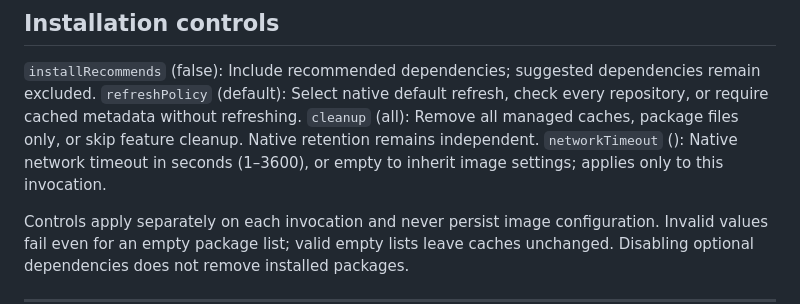
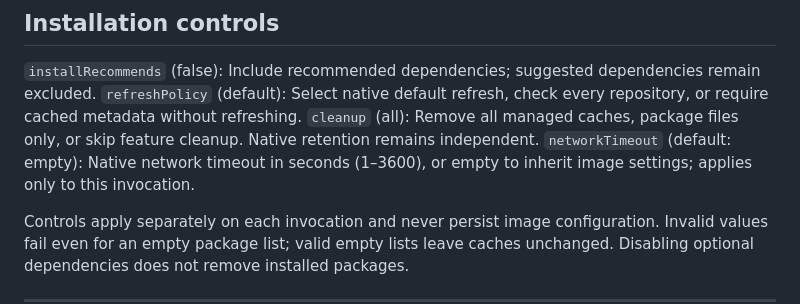
Before and after one commit to hoshiori-dev/devcontainer-features, a Markdown page: src/apt-packages/README.md, the part around the change. Drawn GitHub-style.

Commit message:
docs(apt-packages): clarify option defaults

```diff
--- a/src/apt-packages/README.md
+++ b/src/apt-packages/README.md
@@ -96,8 +96,8 @@ non-empty list fails with a message naming the detected distribution.
 `installRecommends` (false): Include recommended dependencies; suggested dependencies remain excluded. `refreshPolicy`
 (default): Select native default refresh, check every repository, or require cached metadata without refreshing.
 `cleanup` (all): Remove all managed caches, package files only, or skip feature cleanup. Native retention remains
-independent. `networkTimeout` (): Native network timeout in seconds (1–3600), or empty to inherit image settings;
-applies only to this invocation.
+independent. `networkTimeout` (default: empty): Native network timeout in seconds (1–3600), or empty to inherit image
+settings; applies only to this invocation.
 
 Controls apply separately on each invocation and never persist image configuration. Invalid values fail even for an
 empty package list; valid empty lists leave caches unchanged. Disabling optional dependencies does not remove installed
```
Also changed, not shown: src/apt-packages/NOTES.md (+2 -2 lines).
